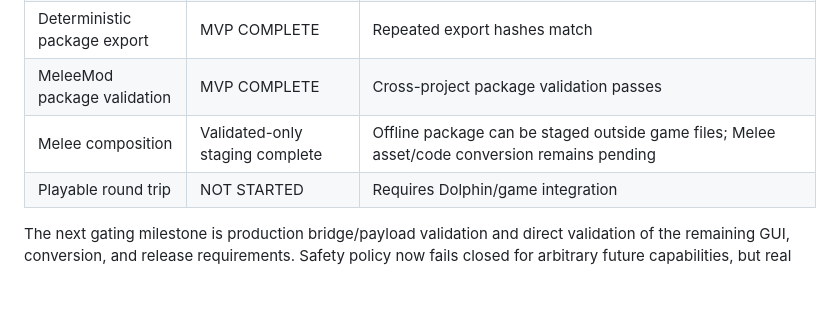
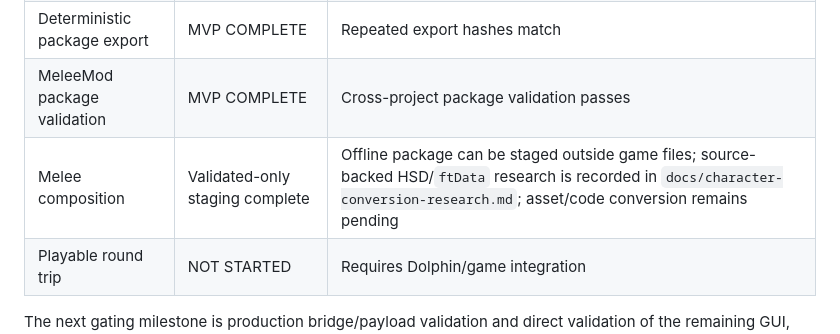
Before and after one commit to Dylan-Demolder/PascalPatch, a Markdown page: docs/plan-tracker.md, the part around the change. Drawn GitHub-style; blank space fills up the shorter version.

```diff
--- a/docs/plan-tracker.md
+++ b/docs/plan-tracker.md
@@ -44,7 +44,7 @@ This tracker separates implemented contracts from features that still need game/
 | Preview/test scene | Authoring skeleton preview complete | Deterministic SVG preview is available; Melee renderer/runtime test scene remains pending |
 | Deterministic package export | MVP COMPLETE | Repeated export hashes match |
 | MeleeMod package validation | MVP COMPLETE | Cross-project package validation passes |
-| Melee composition | Validated-only staging complete | Offline package can be staged outside game files; Melee asset/code conversion remains pending |
+| Melee composition | Validated-only staging complete | Offline package can be staged outside game files; source-backed HSD/`ftData` research is recorded in `docs/character-conversion-research.md`; asset/code conversion remains pending |
 | Playable round trip | NOT STARTED | Requires Dolphin/game integration |
 
 The next gating milestone is production bridge/payload validation and direct validation of the remaining GUI, conversion, and release requirements. Safety policy now fails closed for arbitrary future capabilities, but real Slippi smoke remains unverified. Development GDB mailbox handshake, plugin initialization, and frame/input callbacks are now directly observed before the memory-card prompt is dismissed.
```
Also changed, not shown: docs/character-conversion-research.md (added, +33 -0 lines), docs/release-audit.md (+1 -1 lines).
